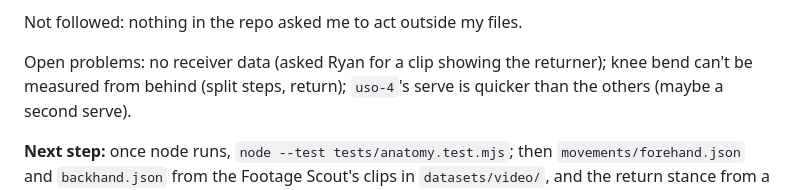
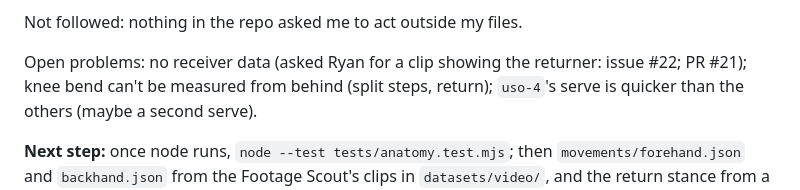
Before and after one commit to ryanli0819/Tennis101, a Markdown page: agents/biomechanics-coach/LOG.md, the part around the change. GitHub-like rendering.

Commit message:
Biomechanics Coach log: link PR #21 and question #22
Co-Authored-By: Claude Opus 5.5 <noreply@anthropic.com>

```diff
--- a/agents/biomechanics-coach/LOG.md
+++ b/agents/biomechanics-coach/LOG.md
@@ -41,7 +41,7 @@ For teammates (share team):
 
 Not followed: nothing in the repo asked me to act outside my files.
 
-Open problems: no receiver data (asked Ryan for a clip showing the returner); knee bend can't be measured from behind
+Open problems: no receiver data (asked Ryan for a clip showing the returner: issue #22; PR #21); knee bend can't be measured from behind
 (split steps, return); `uso-4`'s serve is quicker than the others (maybe a second serve).
 
 **Next step:** once node runs, `node --test tests/anatomy.test.mjs`; then `movements/forehand.json` and
```
